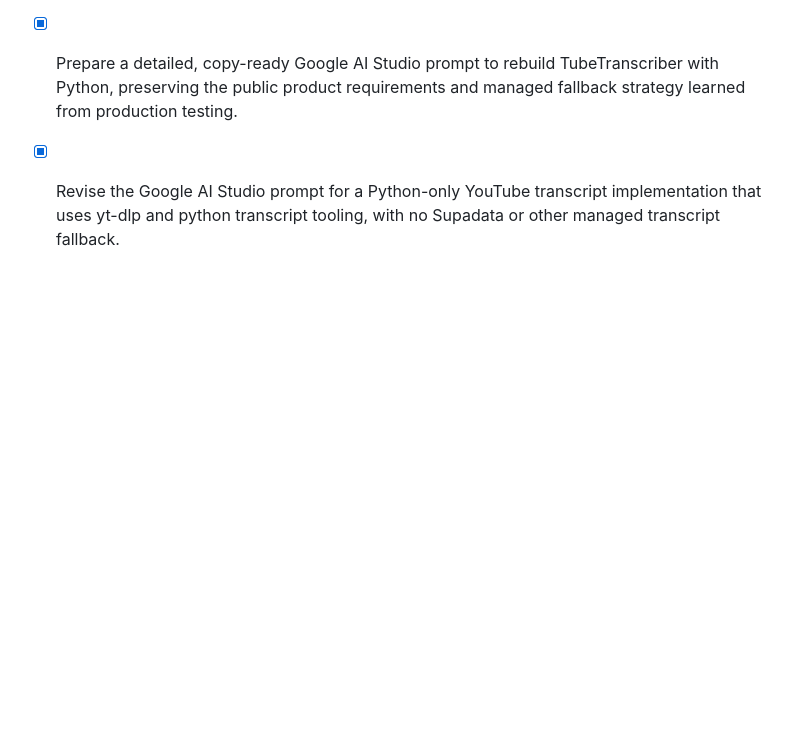
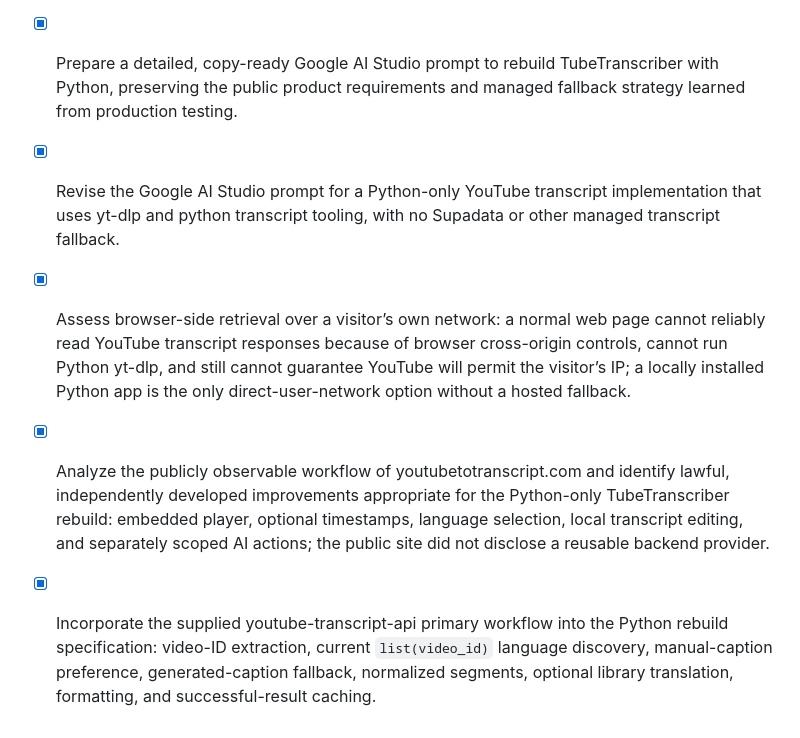
Before and after one commit to benhass1/tubetranscriber, a Markdown page: todo.md, the part around the change. Rendered like a GitHub page; blank space fills up the shorter version.

```diff
--- a/todo.md
+++ b/todo.md
@@ -101,3 +101,6 @@
 - [x] Deploy the isolated Vercel container test and compare kTvNFp3N9T0 before changing any production routing; Vercel does not solve the YouTube bot-check restriction, so its URL will not replace the live Cloudflare target.
 - [x] Prepare a detailed, copy-ready Google AI Studio prompt to rebuild TubeTranscriber with Python, preserving the public product requirements and managed fallback strategy learned from production testing.
 - [x] Revise the Google AI Studio prompt for a Python-only YouTube transcript implementation that uses yt-dlp and python transcript tooling, with no Supadata or other managed transcript fallback.
+- [x] Assess browser-side retrieval over a visitor’s own network: a normal web page cannot reliably read YouTube transcript responses because of browser cross-origin controls, cannot run Python yt-dlp, and still cannot guarantee YouTube will permit the visitor’s IP; a locally installed Python app is the only direct-user-network option without a hosted fallback.
+- [x] Analyze the publicly observable workflow of youtubetotranscript.com and identify lawful, independently developed improvements appropriate for the Python-only TubeTranscriber rebuild: embedded player, optional timestamps, language selection, local transcript editing, and separately scoped AI actions; the public site did not disclose a reusable backend provider.
+- [x] Incorporate the supplied youtube-transcript-api primary workflow into the Python rebuild specification: video-ID extraction, current `list(video_id)` language discovery, manual-caption preference, generated-caption fallback, normalized segments, optional library translation, formatting, and successful-result caching.
```
Also changed, not shown: competitor_public_analysis_notes.md (added, +24 -0 lines), google_ai_studio_python_build_prompt.md (+11 -7 lines).
